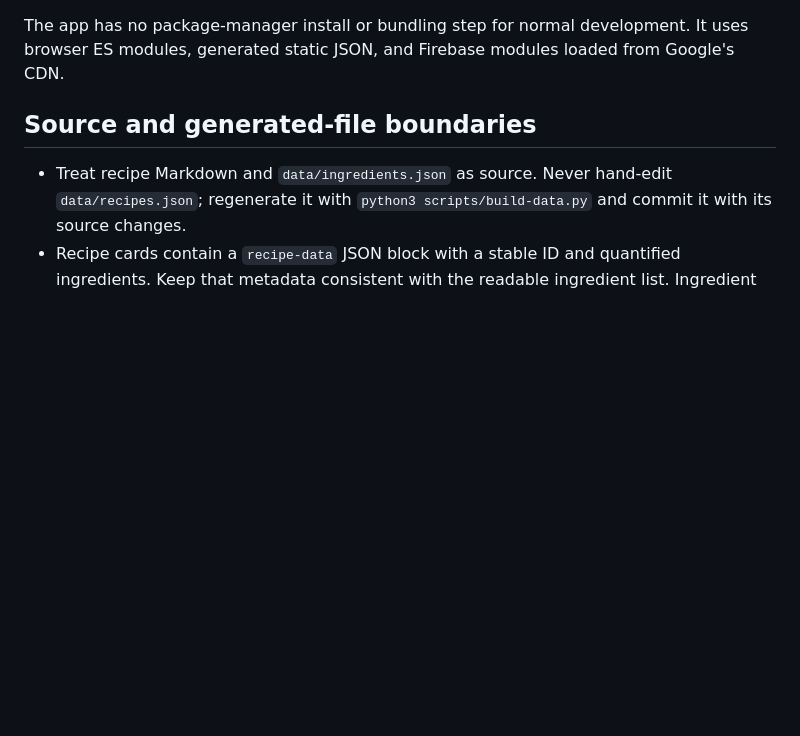
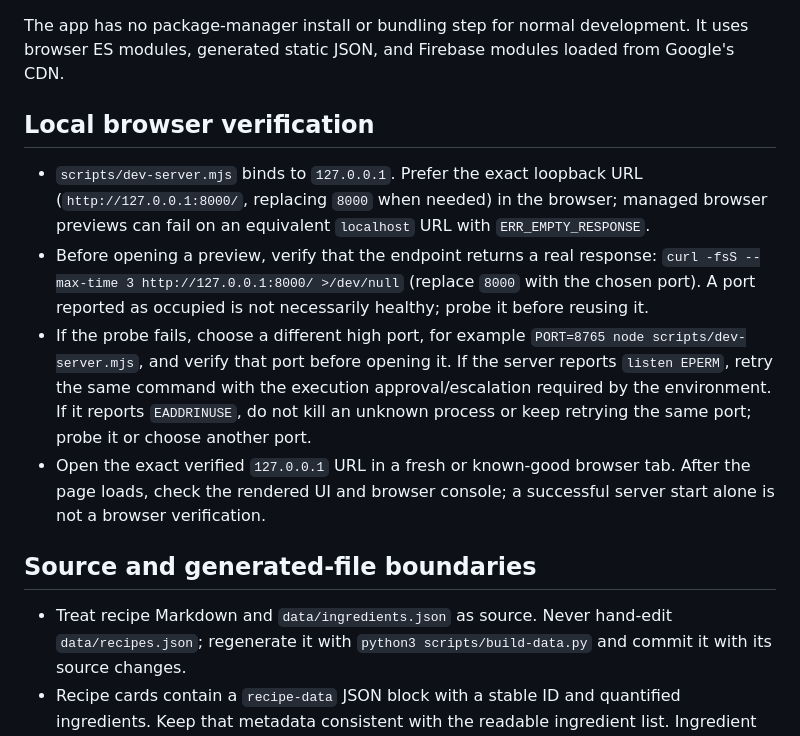
Before and after one commit to Yanhua/cooking, a Markdown page: AGENTS.md, the part around the change. Drawn GitHub-style; blank space fills up the shorter version.

Commit message:
Document reliable local preview verification

```diff
--- a/AGENTS.md
+++ b/AGENTS.md
@@ -16,6 +16,13 @@ This repository is both a static dinner-planning app and a reusable recipe libra
 3. Read the nearest tests before changing behaviour. The verification matrix in `README.md` maps changes to commands.
 
 The app has no package-manager install or bundling step for normal development. It uses browser ES modules, generated static JSON, and Firebase modules loaded from Google's CDN.
+
+## Local browser verification
+
+- `scripts/dev-server.mjs` binds to `127.0.0.1`. Prefer the exact loopback URL (`http://127.0.0.1:8000/`, replacing `8000` when needed) in the browser; managed browser previews can fail on an equivalent `localhost` URL with `ERR_EMPTY_RESPONSE`.
+- Before opening a preview, verify that the endpoint returns a real response: `curl -fsS --max-time 3 http://127.0.0.1:8000/ >/dev/null` (replace `8000` with the chosen port). A port reported as occupied is not necessarily healthy; probe it before reusing it.
+- If the probe fails, choose a different high port, for example `PORT=8765 node scripts/dev-server.mjs`, and verify that port before opening it. If the server reports `listen EPERM`, retry the same command with the execution approval/escalation required by the environment. If it reports `EADDRINUSE`, do not kill an unknown process or keep retrying the same port; probe it or choose another port.
+- Open the exact verified `127.0.0.1` URL in a fresh or known-good browser tab. After the page loads, check the rendered UI and browser console; a successful server start alone is not a browser verification.
 
 ## Source and generated-file boundaries
 
```
